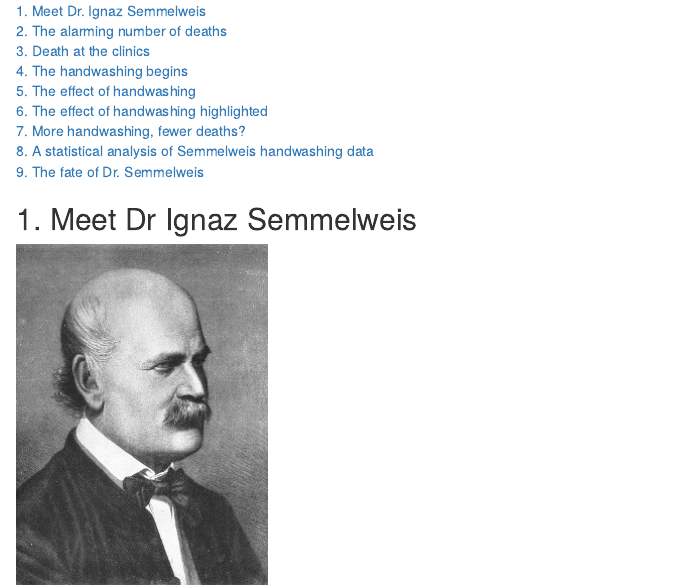
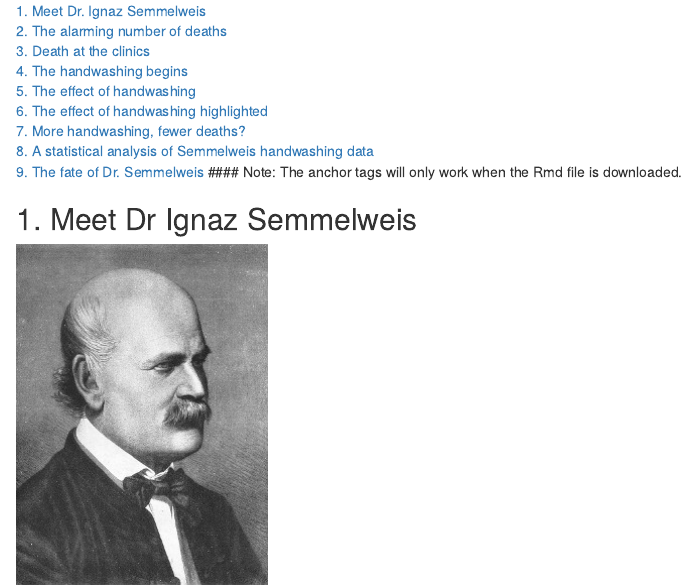
Before and after one commit to HabibMrad/R--The-discovery-of-handwashing, an R Markdown document (Semmelweis.Rmd): the page in a window 1100 px wide, from 230 px down. Rendered offline with R 4.5, knitr and Pandoc, with nearby package versions.

Commit message:
Update Semmelweis.Rmd

```diff
--- a/Semmelweis.Rmd
+++ b/Semmelweis.Rmd
@@ -17,6 +17,7 @@ This markdown aims to provide a reference of work to the future users of DataCam
 <br/> [7. More handwashing, fewer deaths?](#more-handwashing-fewer-deaths)
 <br/> [8. A statistical analysis of Semmelweis handwashing data](#a-statistical-analysis-of-semmelweis-handwashing-data)
 <br/> [9. The fate of Dr. Semmelweis](#the-fate-of-dr-semmelweis)
+#### Note: The anchor tags will only work when the Rmd file is downloaded.
 
 ## 1. Meet Dr Ignaz Semmelweis
 
```
